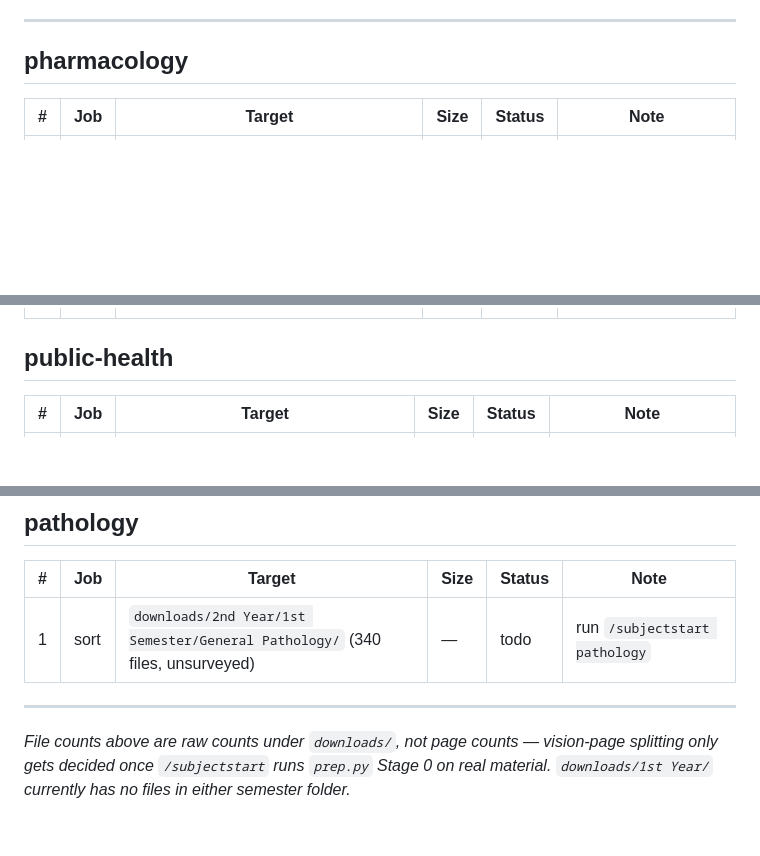
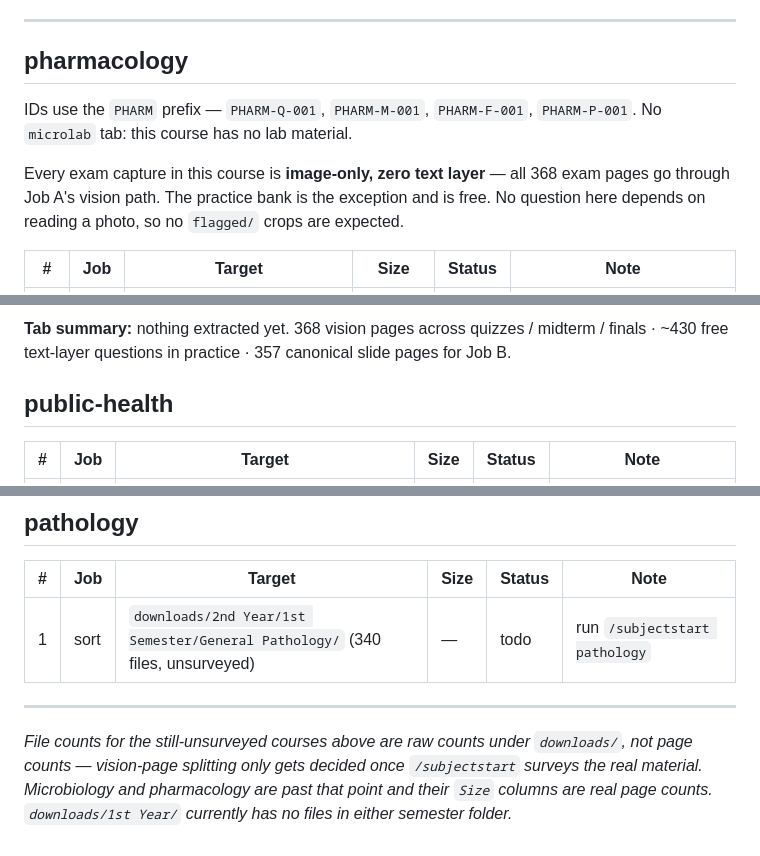
Before and after one commit to DEEDDUDE/qbank, a Markdown page: RUN-PLAN.md, 3 parts joined by grey strips. GitHub-like rendering; blank space fills up the shorter version.

```diff
--- a/RUN-PLAN.md
+++ b/RUN-PLAN.md
@@ -56,5 +56,13 @@ finals in progress (58 of an unknown-but-large total committed; rows 19-32 remai
 
 ## pharmacology
 
+IDs use the `PHARM` prefix — `PHARM-Q-001`, `PHARM-M-001`, `PHARM-F-001`,
+`PHARM-P-001`. No `microlab` tab: this course has no lab material.
+
+Every exam capture in this course is **image-only, zero text layer** — all 368
+exam pages go through Job A's vision path. The practice bank is the exception and
+is free. No question here depends on reading a photo, so no `flagged/` crops are
+expected.
+
 | # | Job | Target | Size | Status | Note |
 |---|-----|--------|------|--------|------|
@@ -62,3 +94,6 @@ finals in progress (58 of an unknown-but-large total committed; rows 19-32 remai
+**Tab summary:** nothing extracted yet. 368 vision pages across quizzes / midterm /
+finals · ~430 free text-layer questions in practice · 357 canonical slide pages for
+Job B.
 
 ## public-health
 
@@ -86,6 +121,8 @@ finals in progress (58 of an unknown-but-large total committed; rows 19-32 remai
 
 ---
 
-*File counts above are raw counts under `downloads/`, not page counts — vision-page
-splitting only gets decided once `/subjectstart` runs `prep.py` Stage 0 on real
-material. `downloads/1st Year/` currently has no files in either semester folder.*
+*File counts for the still-unsurveyed courses above are raw counts under
+`downloads/`, not page counts — vision-page splitting only gets decided once
+`/subjectstart` surveys the real material. Microbiology and pharmacology are past
+that point and their `Size` columns are real page counts.
+`downloads/1st Year/` currently has no files in either semester folder.*
```
Also changed, not shown: other parts of RUN-PLAN.md (+25 -1 lines).
